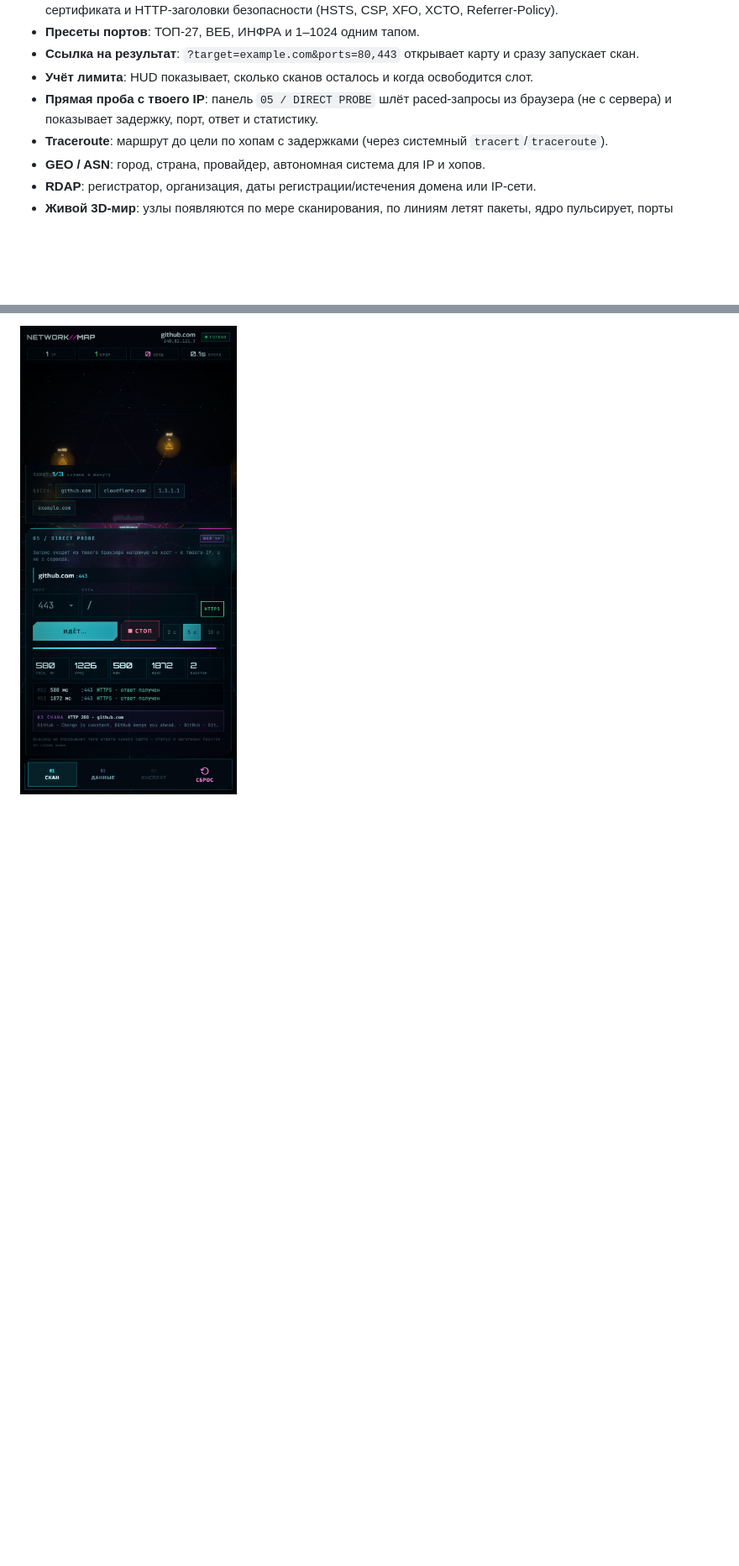
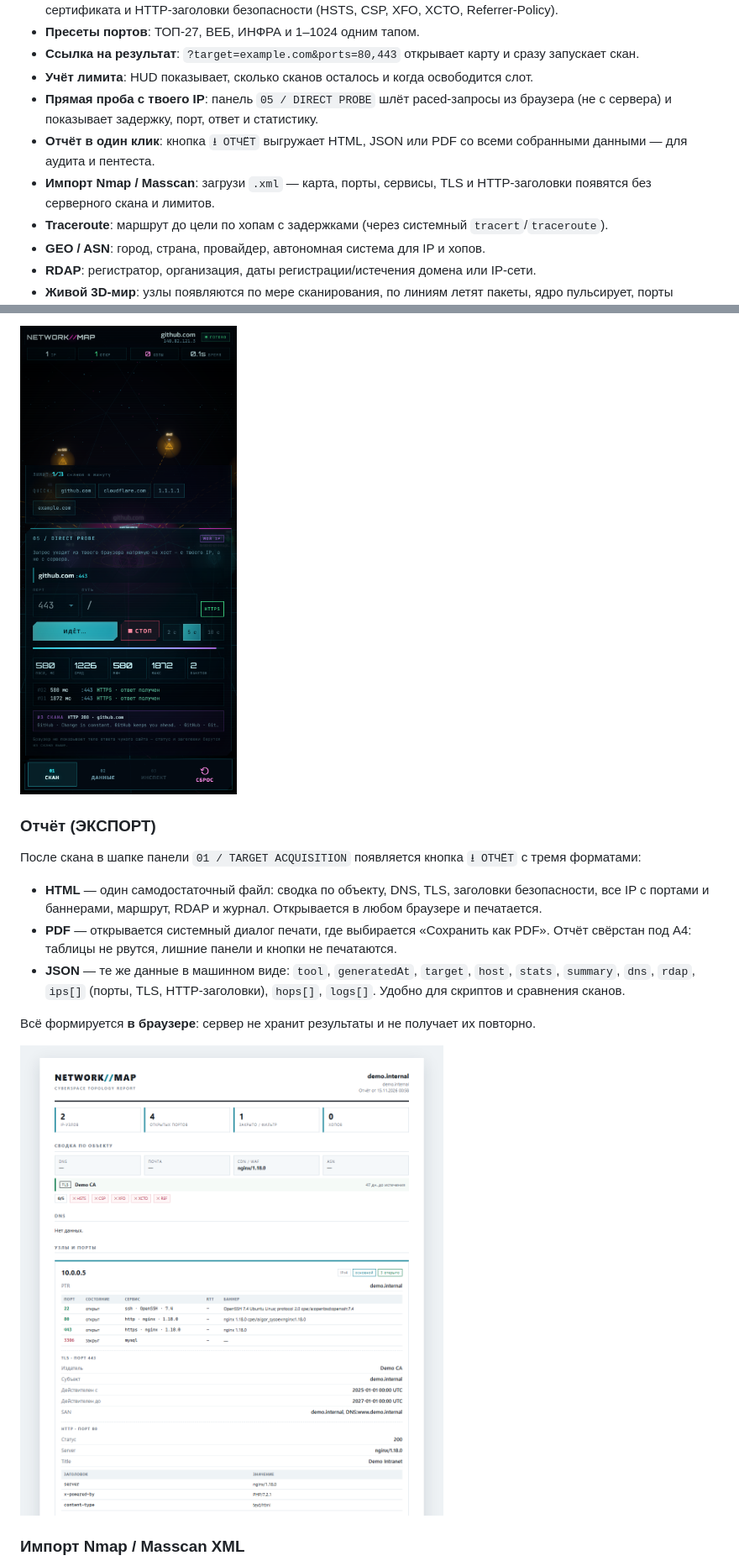
Before and after one commit to lkira7234-rgb/Network-map, a Markdown page: README.md, 2 parts joined by grey strips. Shown at 84% size. GitHub-like rendering; pictures changed too: docs/report.png (added); blank space fills up the shorter version.

Commit message:
Add report export and Nmap/Masscan XML import

```diff
--- a/README.md
+++ b/README.md
@@ -16,6 +16,8 @@
 - **Ссылка на результат**: `?target=example.com&ports=80,443` открывает карту и сразу запускает скан.
 - **Учёт лимита**: HUD показывает, сколько сканов осталось и когда освободится слот.
 - **Прямая проба с твоего IP**: панель `05 / DIRECT PROBE` шлёт paced-запросы из браузера (не с сервера) и показывает задержку, порт, ответ и статистику.
+- **Отчёт в один клик**: кнопка `⭳ ОТЧЁТ` выгружает HTML, JSON или PDF со всеми собранными данными — для аудита и пентеста.
+- **Импорт Nmap / Masscan**: загрузи `.xml` — карта, порты, сервисы, TLS и HTTP-заголовки появятся без серверного скана и лимитов.
 - **Traceroute**: маршрут до цели по хопам с задержками (через системный `tracert`/`traceroute`).
 - **GEO / ASN**: город, страна, провайдер, автономная система для IP и хопов.
 - **RDAP**: регистратор, организация, даты регистрации/истечения домена или IP-сети.
@@ -186,3 +188,17 @@ server/
 
 ![Network Map — direct probe](docs/probe.png)
 
+### Отчёт (ЭКСПОРТ)
+
+После скана в шапке панели `01 / TARGET ACQUISITION` появляется кнопка `⭳ ОТЧЁТ` с тремя форматами:
+
+- **HTML** — один самодостаточный файл: сводка по объекту, DNS, TLS, заголовки безопасности, все IP с портами и баннерами, маршрут, RDAP и журнал. Открывается в любом браузере и печатается.
+- **PDF** — открывается системный диалог печати, где выбирается «Сохранить как PDF». Отчёт свёрстан под A4: таблицы не рвутся, лишние панели и кнопки не печатаются.
+- **JSON** — те же данные в машинном виде: `tool`, `generatedAt`, `target`, `host`, `stats`, `summary`, `dns`, `rdap`, `ips[]` (порты, TLS, HTTP-заголовки), `hops[]`, `logs[]`. Удобно для скриптов и сравнения сканов.
+
+Всё формируется **в браузере**: сервер не хранит результаты и не получает их повторно.
+
+![Network Map — HTML report](docs/report.png)
+
+### Импорт Nmap / Masscan XML
+
```
Also changed, not shown: other parts of README.md (+12 -0 lines), docs/import.png (added), 6 other files.
